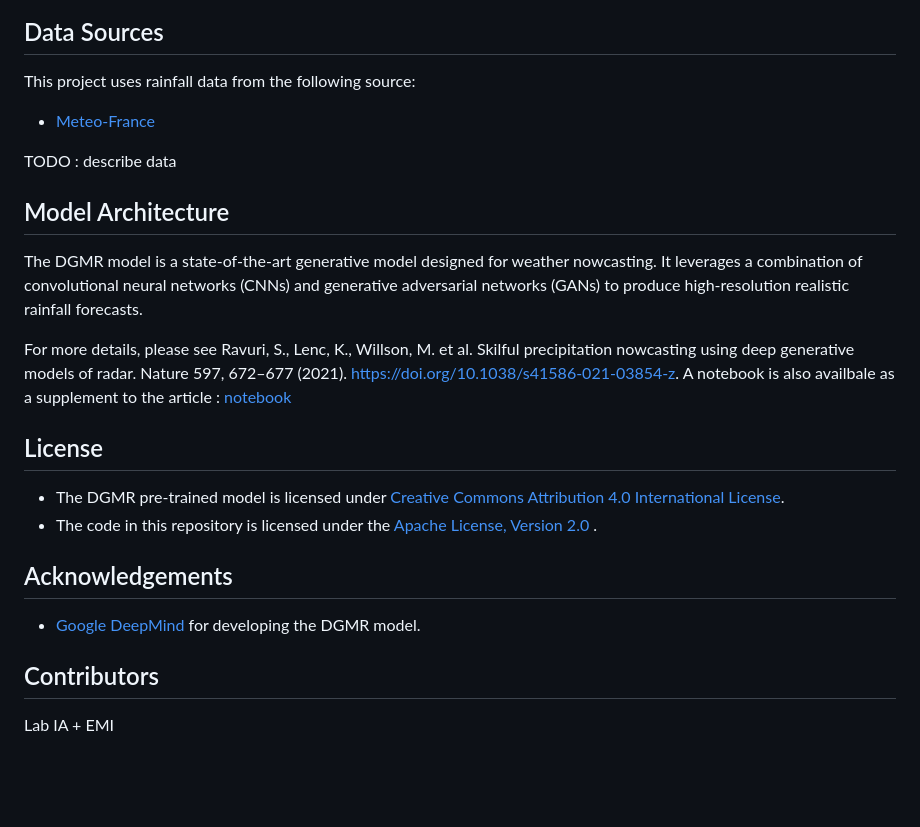
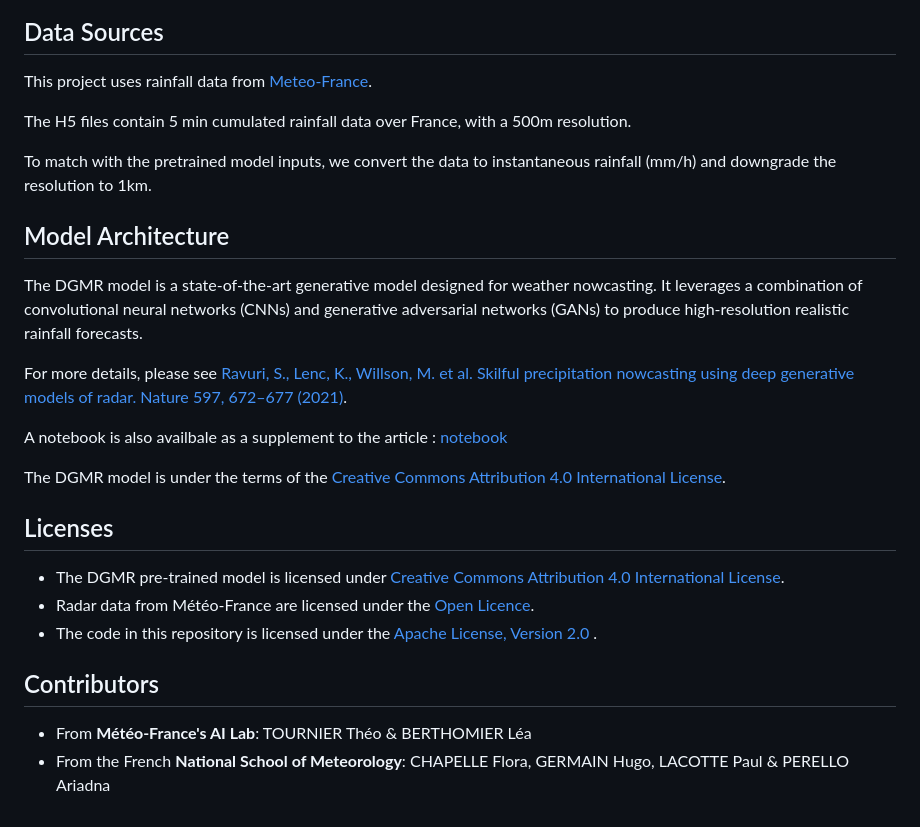
Before and after one commit to meteofrance/dgmr, a Markdown page: README.md, the part around the change printed below. Drawn GitHub-style; blank space fills up the shorter version.

```diff
--- a/README.md
+++ b/README.md
@@ -101,23 +100,32 @@ Here are some example rainfall nowcasts generated by the model:
 
 ## Data Sources
-This project uses rainfall data from the following source:
-- [Meteo-France](https://donneespubliques.meteofrance.fr/)
 
-TODO : describe data
+This project uses rainfall data from [Meteo-France](https://donneespubliques.meteofrance.fr/).
+
+The H5 files contain 5 min cumulated rainfall data over France, with a 500m resolution.
+
+To match with the pretrained model inputs, we convert the data to instantaneous rainfall (mm/h) and downgrade the resolution to 1km.
+
 
 ## Model Architecture
+
 The DGMR model is a state-of-the-art generative model designed for weather nowcasting. It leverages a combination of convolutional neural networks (CNNs) and generative adversarial networks (GANs) to produce high-resolution realistic rainfall forecasts.
 
-For more details, please see Ravuri, S., Lenc, K., Willson, M. et al. Skilful precipitation nowcasting using deep generative models of radar. Nature 597, 672–677 (2021). https://doi.org/10.1038/s41586-021-03854-z. A notebook is also availbale as a supplement to the article : [notebook](https://github.com/google-deepmind/deepmind-research/tree/master/nowcasting)
+For more details, please see [Ravuri, S., Lenc, K., Willson, M. et al. Skilful precipitation nowcasting using deep generative models of radar. Nature 597, 672–677 (2021)](https://doi.org/10.1038/s41586-021-03854-z).
 
-## License
+A notebook is also availbale as a supplement to the article : [notebook](https://github.com/google-deepmind/deepmind-research/tree/master/nowcasting)
+
+The DGMR model is under the terms of the [Creative Commons Attribution 4.0 International License](creativecommons.org/licenses/by/4.0/).
+
+
+## Licenses
 
 - The DGMR pre-trained model is licensed under [Creative Commons Attribution 4.0 International License](creativecommons.org/licenses/by/4.0/).
+- Radar data from Météo-France are licensed under the [Open Licence](https://www.etalab.gouv.fr/wp-content/uploads/2014/05/Open_Licence.pdf).
 - The code in this repository is licensed under the [Apache License, Version 2.0 ](https://apache.org/licenses/LICENSE-2.0).
 
-## Acknowledgements
-- [Google DeepMind](https://doi.org/10.1038/s41586-021-03854-z) for developing the DGMR model.
 
 ## Contributors
 
-Lab IA + EMI
+- From **Météo-France's AI Lab**: TOURNIER Théo & BERTHOMIER Léa
+- From the French **National School of Meteorology**: CHAPELLE Flora, GERMAIN Hugo, LACOTTE Paul & PERELLO Ariadna
```
Also changed, not shown: other parts of README.md (+17 -18 lines), example_forecast.gif (added), 3 other files.
